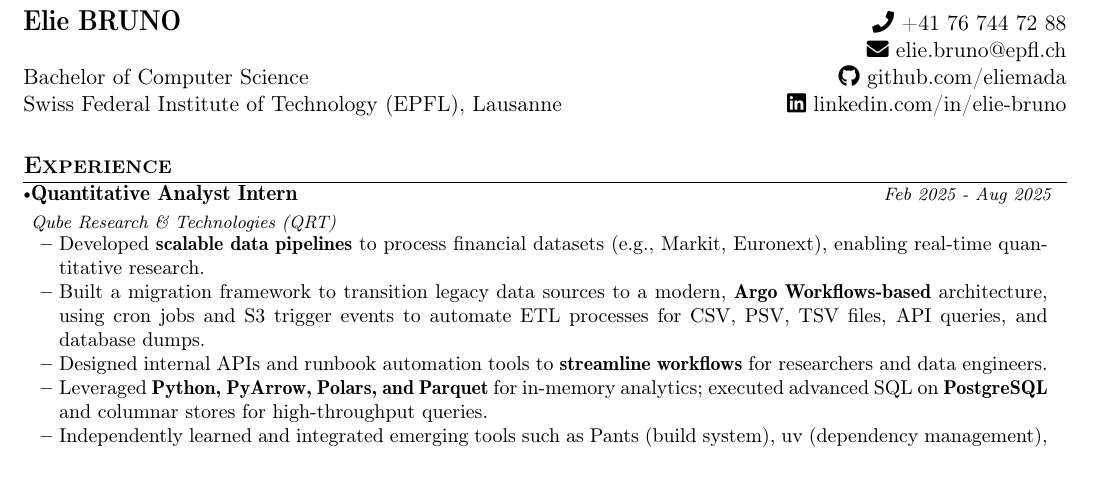
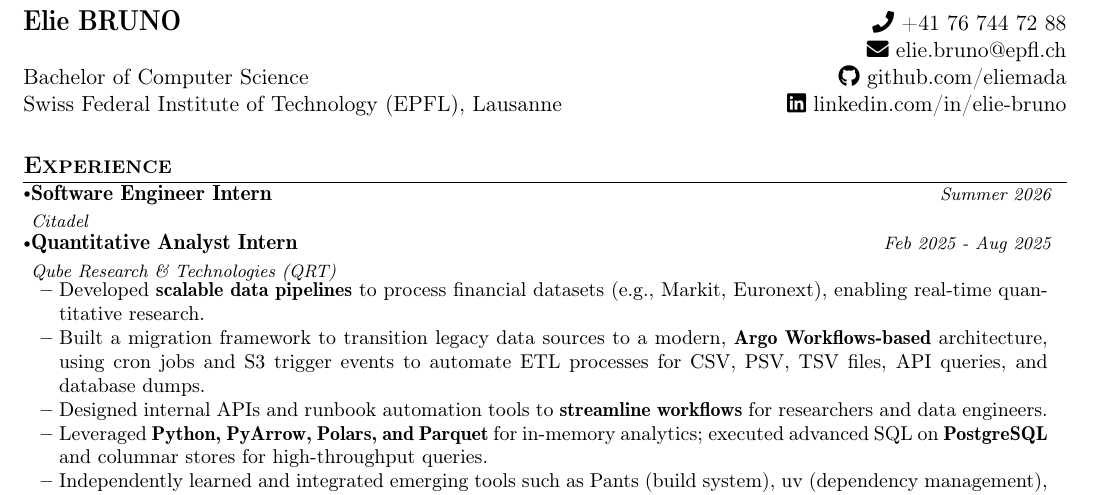
Before and after one commit to eliemada/ats-cv, a LaTeX document (Elie-BRUNO-ATS.tex): part of the page, cut so that both start at the same text, the shorter picture padded with empty space. Compiled offline with pdfLaTeX.

Commit message:
:sparkles: Add Citadel SWE Intern Summer 2026

```diff
--- a/Elie-BRUNO-ATS.tex
+++ b/Elie-BRUNO-ATS.tex
@@ -165,6 +165,11 @@
 \resumeSubHeadingListStart
 \vspace{-2.0mm}
 \resumeSubheading
+{Software Engineer Intern}{}
+{Citadel}{Summer 2026}
+\vspace{-2mm}
+
+\resumeSubheading
 {Quantitative Analyst Intern}{}
 {Qube Research \& Technologies (QRT)}{Feb 2025 - Aug 2025}
 \vspace{-2mm}
```
Also changed, not shown: Elie-BRUNO-ATS.tex (44 more changed lines).
